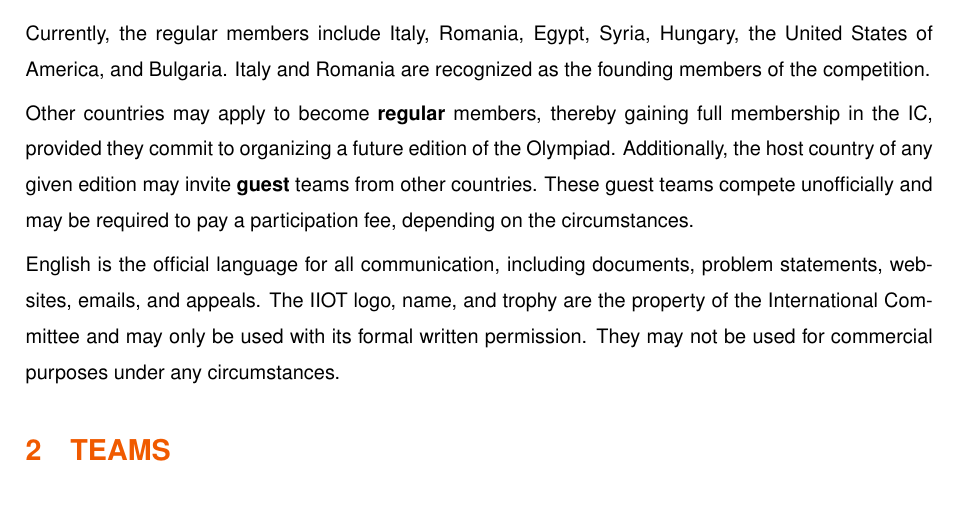
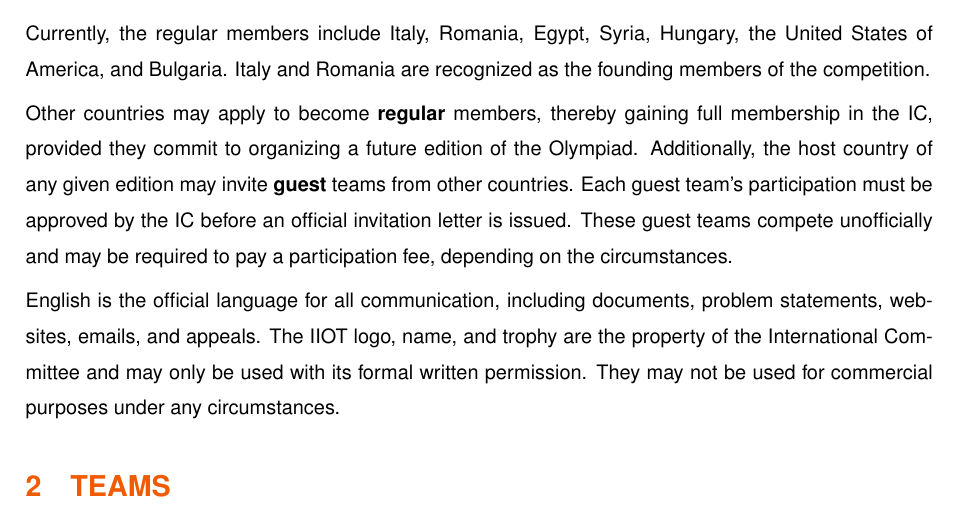
Before and after one commit to iio-team/iiot-regulations, a LaTeX document (iiot-regulations.tex): part of page 2 of 10, cut so that both start at the same text. Compiled offline with pdfLaTeX.

Commit message:
Require IC approval for guest teams.

```diff
--- a/iiot-regulations.tex
+++ b/iiot-regulations.tex
@@ -85,7 +85,7 @@
 Italy and Romania are recognized as the founding
 members of the competition.
 
-Other countries may apply to become \textbf{regular} members, thereby gaining full membership in the IC, provided they commit to organizing a future edition of the Olympiad. Additionally, the host country of any given edition may invite \textbf{guest} teams from other countries. These guest teams compete unofficially and may be required to pay a participation fee, depending on the circumstances.
+Other countries may apply to become \textbf{regular} members, thereby gaining full membership in the IC, provided they commit to organizing a future edition of the Olympiad. Additionally, the host country of any given edition may invite \textbf{guest} teams from other countries. Each guest team's participation must be approved by the IC before an official invitation letter is issued. These guest teams compete unofficially and may be required to pay a participation fee, depending on the circumstances.
 
 English is the official language for all communication, including documents, problem statements, websites, emails, and appeals. The IIOT logo, name, and trophy are the property of the International Committee and may only be used with its formal written permission. They may not be used for commercial purposes under any circumstances.
 
```
